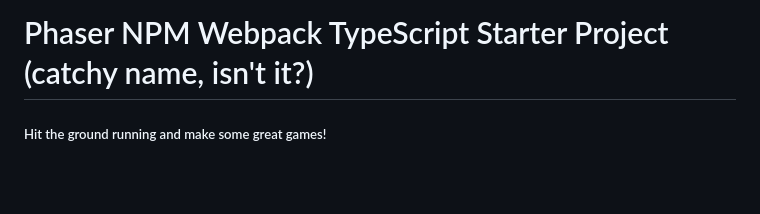
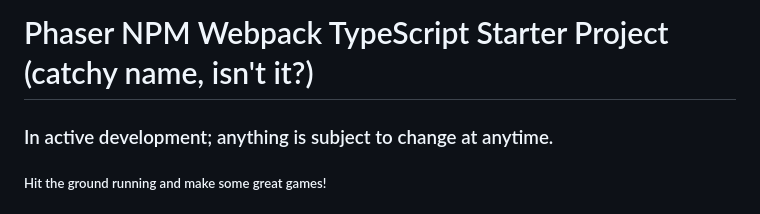
Before and after one commit to PhysicsPoet/CarsLike, a Markdown page: README.md, the part around the change. Rendered like a GitHub page; blank space fills up the shorter version.

Commit message:
- README update

```diff
--- a/README.md
+++ b/README.md
@@ -1,4 +1,6 @@
 # Phaser NPM Webpack TypeScript Starter Project (catchy name, isn't it?)
+
+### In active development; anything is subject to change at anytime.
 
 ##### Hit the ground running and make some great games!
 
```
